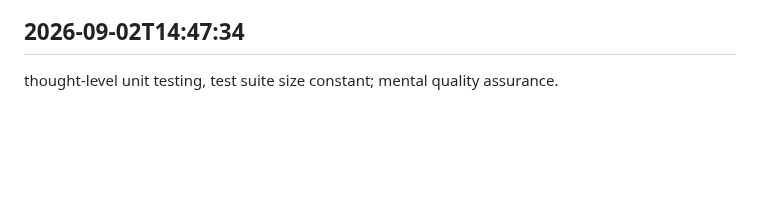
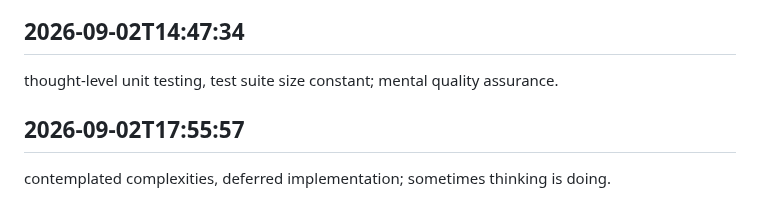
Before and after one commit to arnoldjsarmiento-ux/knowledgeflow-ai, a Markdown page: worklog.md, the part around the change. GitHub-like rendering; blank space fills up the shorter version.

Commit message:
everything’s sorted

```diff
--- a/worklog.md
+++ b/worklog.md
@@ -783,3 +783,6 @@ mental TODO list grew, GitHub TODO list stable; prioritizing thought-work.
 
 ## 2026-09-02T14:47:34
 thought-level unit testing, test suite size constant; mental quality assurance.
+
+## 2026-09-02T17:55:57
+contemplated complexities, deferred implementation; sometimes thinking is doing.
```
